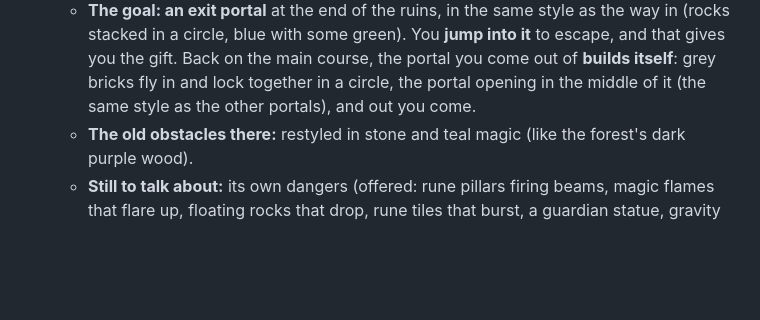
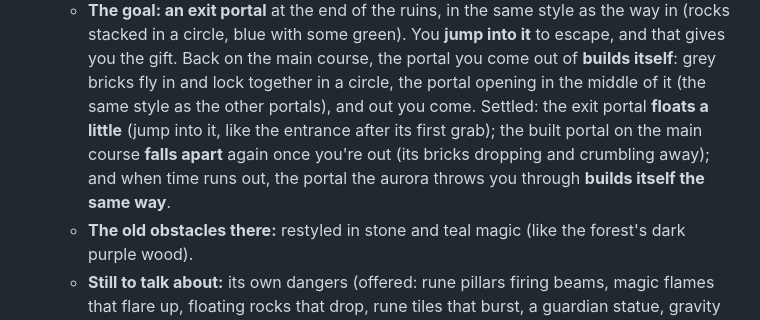
Before and after one commit to AntonisRasoulis/VibeCodingPractice, a Markdown page: CLAUDE.md, the part around the change. GitHub-like rendering; blank space fills up the shorter version.

Commit message:
CLAUDE.md: exit portal details settled
Co-Authored-By: Claude Opus 5.5 <noreply@anthropic.com>
Claude-Session: https://claude.ai/code/session_01LQMx3QWqxd2JDxKU52UitR

```diff
--- a/CLAUDE.md
+++ b/CLAUDE.md
@@ -231,6 +231,9 @@ Scripts load in this order (all globals, no modules), each with a `?v=` cache-bu
     circle, blue with some green). You **jump into it** to escape, and that gives you the gift. Back on the
     main course, the portal you come out of **builds itself**: grey bricks fly in and lock together in a
     circle, the portal opening in the middle of it (the same style as the other portals), and out you come.
+    Settled: the exit portal **floats a little** (jump into it, like the entrance after its first grab); the
+    built portal on the main course **falls apart** again once you're out (its bricks dropping and crumbling
+    away); and when time runs out, the portal the aurora throws you through **builds itself the same way**.
   - **The old obstacles there:** restyled in stone and teal magic (like the forest's dark purple wood).
   - **Still to talk about:** its own dangers (offered: rune pillars firing beams, magic flames that flare up,
     floating rocks that drop, rune tiles that burst, a guardian statue, gravity runes) and 2 players (each
```
